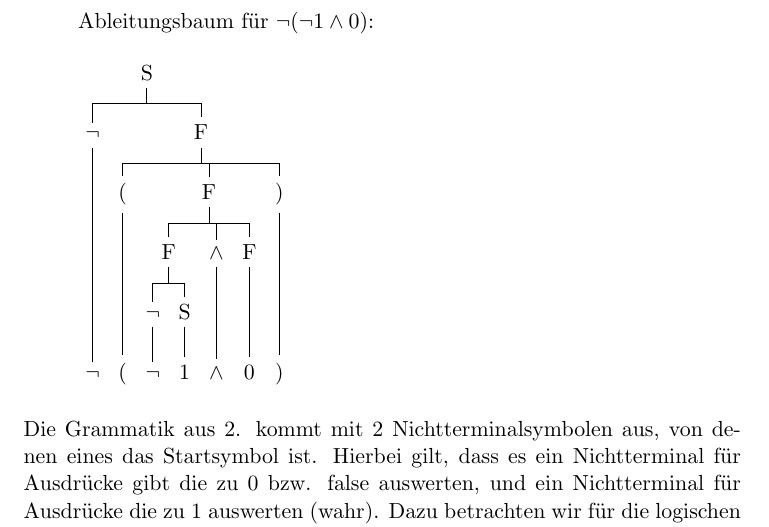
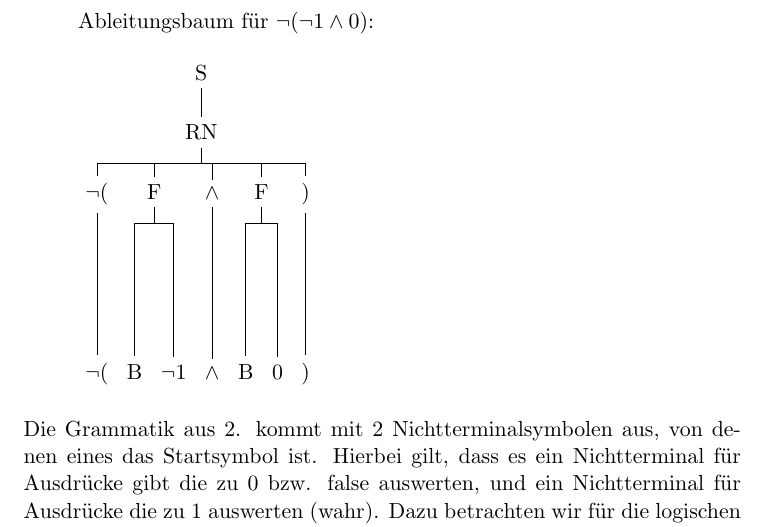
Before and after one commit to CodingTil/2020---Formale-Systeme-Automaten-Prozesse---Aufgaben, a LaTeX document (Übungsblatt 6/Übungsblatt 6.tex): part of page 5 of 7, cut so that both start at the same text. Compiled offline with pdfLaTeX.

Commit message:
Update Übungsblatt 6.tex

```diff
--- a/Übungsblatt 6/Übungsblatt 6.tex
+++ b/Übungsblatt 6/Übungsblatt 6.tex
@@ -215,17 +215,11 @@ Ableitungsbaum für $\neg(\neg 1 \wedge 0)$:
 \tikzset{edge from parent/.style={draw,edge from parent path={(\tikzparentnode.south)-- +(0,-8pt)-| (\tikzchildnode)}}}
 \tikzset{frontier/.style={distance from root=150pt}}
 \Tree 	[.S
-			[.$\neg$ $\neg$ ]
-			[.F
-				[.( ( ]
-				[.F
-					[.F
-						[.$\neg$ $\neg$ ]
-						[.S 1 ]
-					]
-					[.$\wedge$ $\wedge$ ]
-					[.F 0 ]
-				]
+			[.RN
+				[.$\neg ($ $\neg ($ ]
+				[.F B $\neg 1$ ]
+				[.$\wedge$ $\wedge$ ]
+				[.F B 0 ]
 				[.) ) ]
 			]
 		]
```
